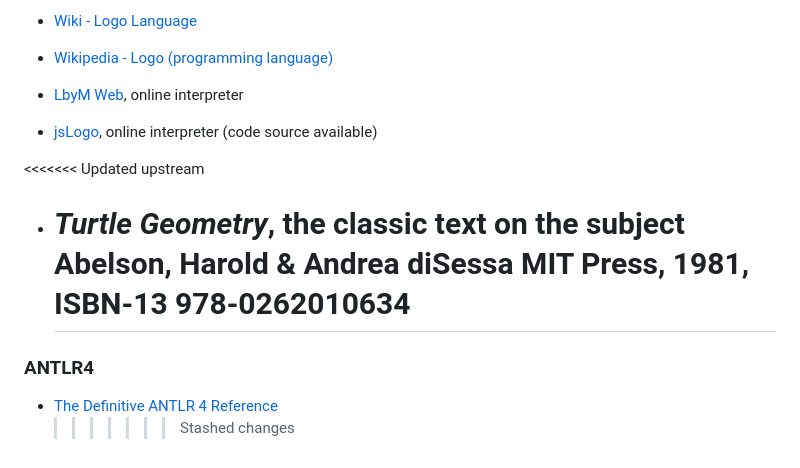
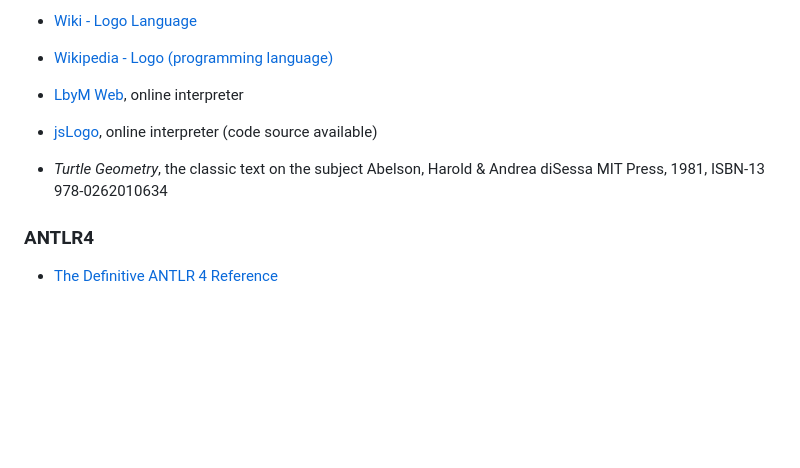
Before and after one commit to geotortue/geotortue-ng, a Markdown page: README.md, the part around the change. Rendered like a GitHub page; blank space fills up the shorter version.

```diff
--- a/README.md
+++ b/README.md
@@ -162,14 +162,10 @@ This project is licensed under the [GPLv3 License](./LICENSE).
 
 - [jsLogo](https://www.calormen.com/jslogo/), online interpreter (code source available)
 
-<<<<<<< Updated upstream
-
 - _Turtle Geometry_, the classic text on the subject
   Abelson, Harold & Andrea diSessa
   MIT Press, 1981, ISBN-13 978-0262010634
-  =======
 
 ### ANTLR4
 
 - [The Definitive ANTLR 4 Reference](https://pragprog.com/titles/tpantlr2/the-definitive-antlr-4-reference/)
-  > > > > > > > Stashed changes
```
Also changed, not shown: CONTRIBUTING.md (+5 -5 lines).
